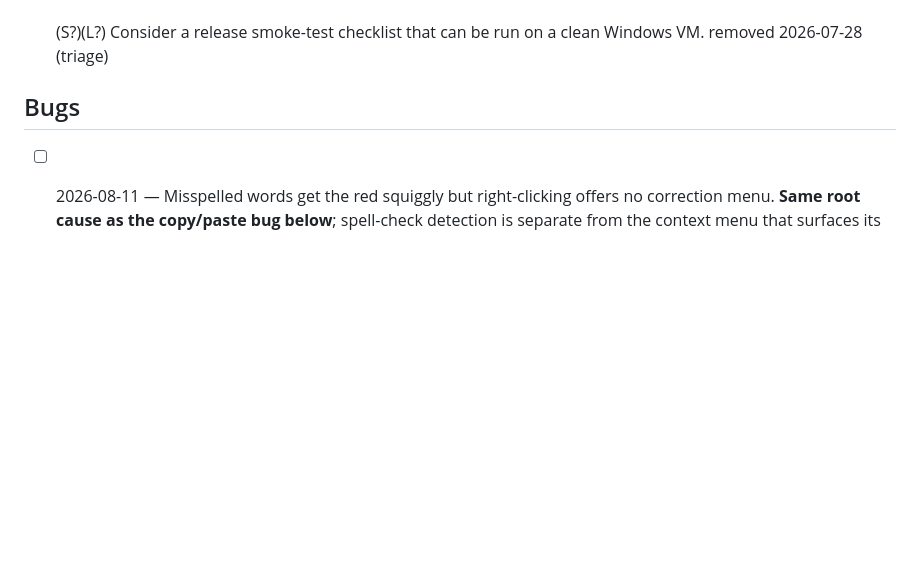
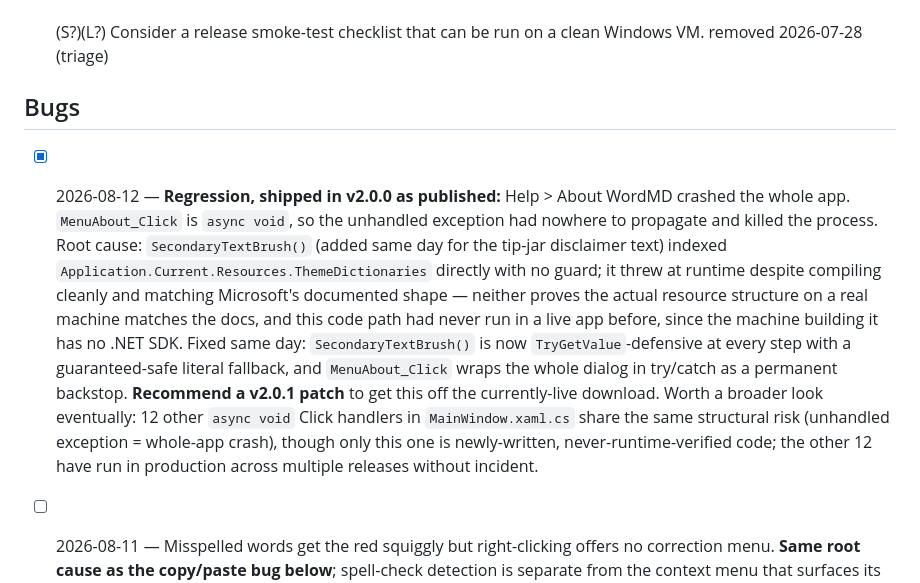
Before and after one commit to ReboundMan/ReboundMan-WordMD, a Markdown page: spec/punchlist.md, the part around the change. Drawn GitHub-style; blank space fills up the shorter version.

Commit message:
Record the About-dialog crash and its fix
Co-Authored-By: Claude Sonnet 5 <noreply@anthropic.com>

```diff
--- a/spec/punchlist.md
+++ b/spec/punchlist.md
@@ -19,6 +19,7 @@
 
 ## Bugs
 
+- [x] 2026-08-12 — **Regression, shipped in v2.0.0 as published:** Help > About WordMD crashed the whole app. `MenuAbout_Click` is `async void`, so the unhandled exception had nowhere to propagate and killed the process. Root cause: `SecondaryTextBrush()` (added same day for the tip-jar disclaimer text) indexed `Application.Current.Resources.ThemeDictionaries` directly with no guard; it threw at runtime despite compiling cleanly and matching Microsoft's documented shape — neither proves the actual resource structure on a real machine matches the docs, and this code path had never run in a live app before, since the machine building it has no .NET SDK. Fixed same day: `SecondaryTextBrush()` is now `TryGetValue`-defensive at every step with a guaranteed-safe literal fallback, and `MenuAbout_Click` wraps the whole dialog in try/catch as a permanent backstop. **Recommend a v2.0.1 patch** to get this off the currently-live download. Worth a broader look eventually: 12 other `async void` Click handlers in `MainWindow.xaml.cs` share the same structural risk (unhandled exception = whole-app crash), though only this one is newly-written, never-runtime-verified code; the other 12 have run in production across multiple releases without incident.
 - [ ] 2026-08-11 — Misspelled words get the red squiggly but right-clicking offers no correction menu. **Same root cause as the copy/paste bug below**; spell-check detection is separate from the context menu that surfaces its suggestions, which is why the squiggly still renders. _(vault: processed/2026-08-11-wordmd-spellcheck-no-context-menu.md)_
 - [ ] 2026-08-10 — Right-click brings up no copy or paste in the editor. **Root cause found 2026-08-11:** `src\WordMD\MainWindow.xaml.cs:174` sets `AreDefaultContextMenusEnabled = debug` where `debug = Debugger.IsAttached`, so shipped builds have WebView2's context menu disabled outright. That one setting provides copy/paste *and* spelling suggestions, so this and the bug above are a single fix. _(vault: processed/2026-08-10-wordmd-no-right-click-copy-paste.md)_
 
```
Also changed, not shown: CHANGELOG.md (+4 -0 lines).
